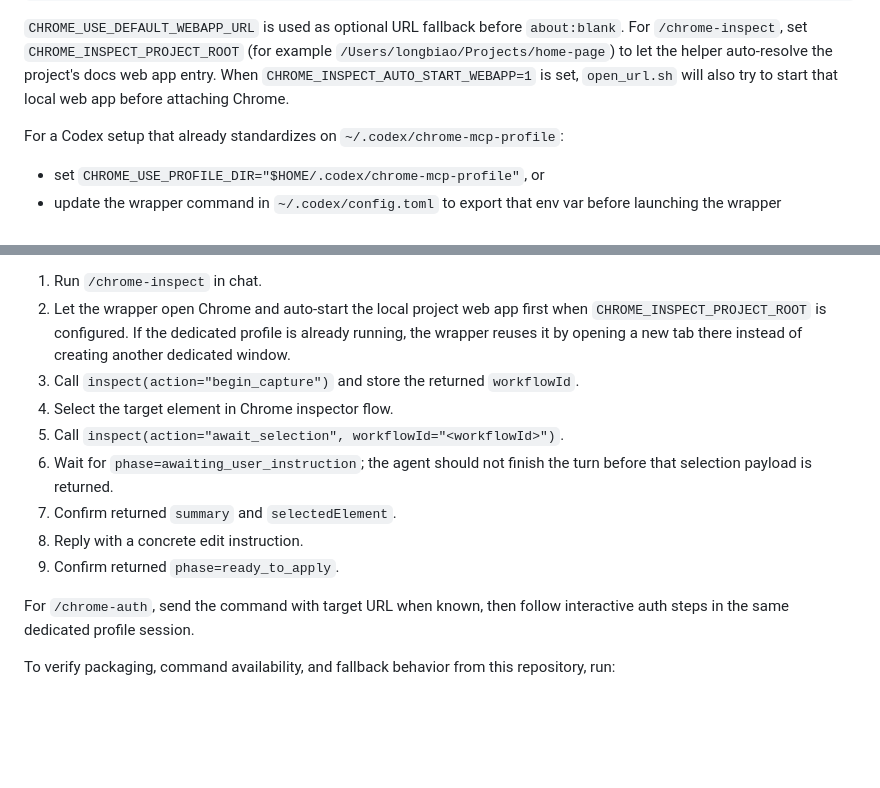
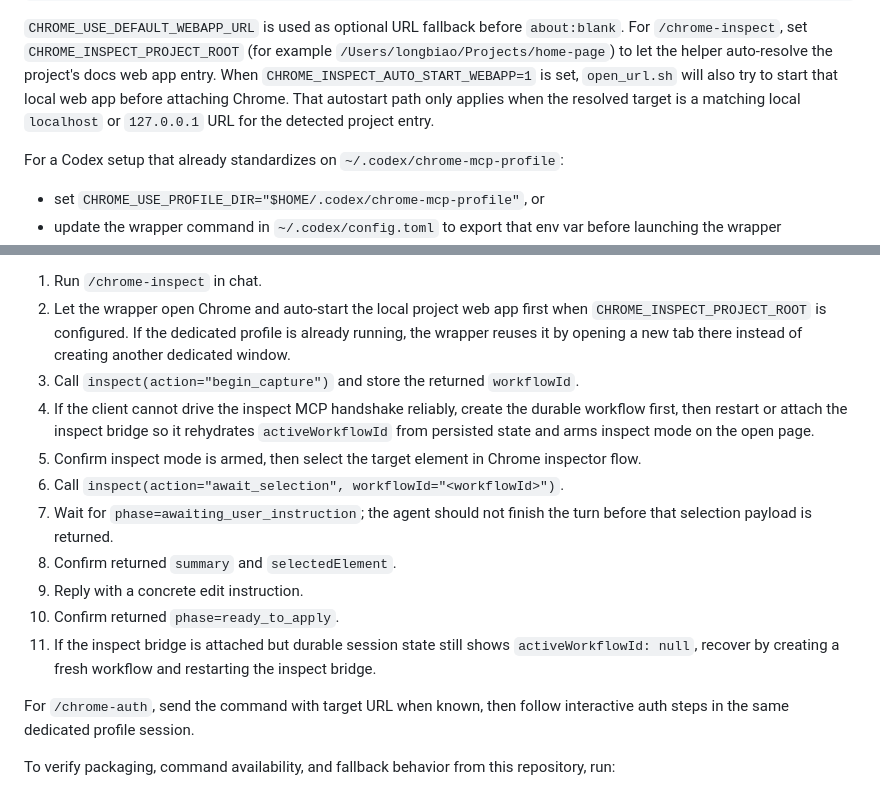
Before and after one commit to longbiaochen/chrome-use, a Markdown page: README.md, 2 parts joined by grey strips. GitHub-like rendering; blank space fills up the shorter version.

Commit message:
Align chrome inspect docs with durable workflow

```diff
--- a/README.md
+++ b/README.md
@@ -144,6 +144,7 @@ export CHROME_USE_DEBUG_PORT="9223"
 `CHROME_USE_DEFAULT_WEBAPP_URL` is used as optional URL fallback before `about:blank`.
 For `/chrome-inspect`, set `CHROME_INSPECT_PROJECT_ROOT` (for example `/Users/longbiao/Projects/home-page`) to let the helper auto-resolve the project's docs web app entry.
 When `CHROME_INSPECT_AUTO_START_WEBAPP=1` is set, `open_url.sh` will also try to start that local web app before attaching Chrome.
+That autostart path only applies when the resolved target is a matching local `localhost` or `127.0.0.1` URL for the detected project entry.
 
 For a Codex setup that already standardizes on `~/.codex/chrome-mcp-profile`:
 
@@ -160,12 +161,14 @@ For `/chrome-inspect` default flow, send:
 2. Let the wrapper open Chrome and auto-start the local project web app first when `CHROME_INSPECT_PROJECT_ROOT` is configured.
    If the dedicated profile is already running, the wrapper reuses it by opening a new tab there instead of creating another dedicated window.
 3. Call `inspect(action="begin_capture")` and store the returned `workflowId`.
-4. Select the target element in Chrome inspector flow.
-5. Call `inspect(action="await_selection", workflowId="<workflowId>")`.
-6. Wait for `phase=awaiting_user_instruction`; the agent should not finish the turn before that selection payload is returned.
-7. Confirm returned `summary` and `selectedElement`.
-8. Reply with a concrete edit instruction.
-9. Confirm returned `phase=ready_to_apply`.
+4. If the client cannot drive the inspect MCP handshake reliably, create the durable workflow first, then restart or attach the inspect bridge so it rehydrates `activeWorkflowId` from persisted state and arms inspect mode on the open page.
+5. Confirm inspect mode is armed, then select the target element in Chrome inspector flow.
+6. Call `inspect(action="await_selection", workflowId="<workflowId>")`.
+7. Wait for `phase=awaiting_user_instruction`; the agent should not finish the turn before that selection payload is returned.
+8. Confirm returned `summary` and `selectedElement`.
+9. Reply with a concrete edit instruction.
+10. Confirm returned `phase=ready_to_apply`.
+11. If the inspect bridge is attached but durable session state still shows `activeWorkflowId: null`, recover by creating a fresh workflow and restarting the inspect bridge.
 
 For `/chrome-auth`, send the command with target URL when known, then follow interactive auth steps in the same dedicated profile session.
 
```
Also changed, not shown: docs/clients/codex.md (+8 -6 lines).
